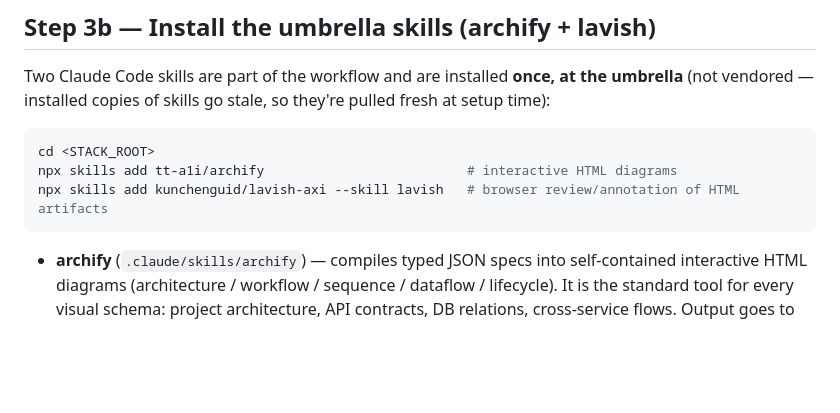
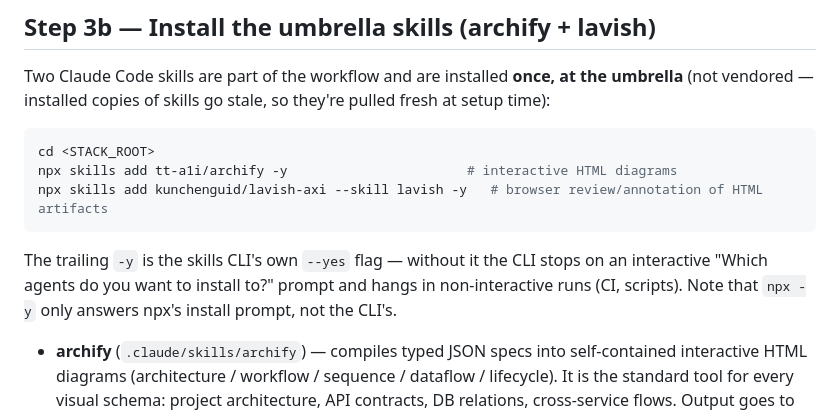
Before and after one commit to evgeniyKazak/claude-kit, a Markdown page: SETUP.md, the part around the change. Rendered like a GitHub page; blank space fills up the shorter version.

````diff
--- a/SETUP.md
+++ b/SETUP.md
@@ -167,9 +167,11 @@ Two Claude Code skills are part of the workflow and are installed **once, at the
 
 ```bash
 cd <STACK_ROOT>
-npx skills add tt-a1i/archify                          # interactive HTML diagrams
-npx skills add kunchenguid/lavish-axi --skill lavish   # browser review/annotation of HTML artifacts
+npx skills add tt-a1i/archify -y                       # interactive HTML diagrams
+npx skills add kunchenguid/lavish-axi --skill lavish -y   # browser review/annotation of HTML artifacts
 ```
+
+The trailing `-y` is the skills CLI's own `--yes` flag — without it the CLI stops on an interactive "Which agents do you want to install to?" prompt and hangs in non-interactive runs (CI, scripts). Note that `npx -y` only answers npx's install prompt, not the CLI's.
 
 - **archify** (`.claude/skills/archify`) — compiles typed JSON specs into self-contained interactive HTML diagrams (architecture / workflow / sequence / dataflow / lifecycle). It is the standard tool for every visual schema: project architecture, API contracts, DB relations, cross-service flows. Output goes to `diagrams/` folders; every schema gets a companion `.md` linked from the main docs — the full contract is the **Diagrams** section of `templates/umbrella/.claude/rules/conventions.md`.
 - **lavish** (`.claude/skills/lavish`) — opens agent-authored HTML artifacts in a local browser for annotation and approval (`npx -y lavish-axi <file>.html`). It replaces Claude Code plan mode in this workflow: plans are authored as visual HTML artifacts and approved in lavish — see Step 6.
````
Also changed, not shown: README.md (+1 -1 lines), UPDATE.md (+3 -3 lines).
